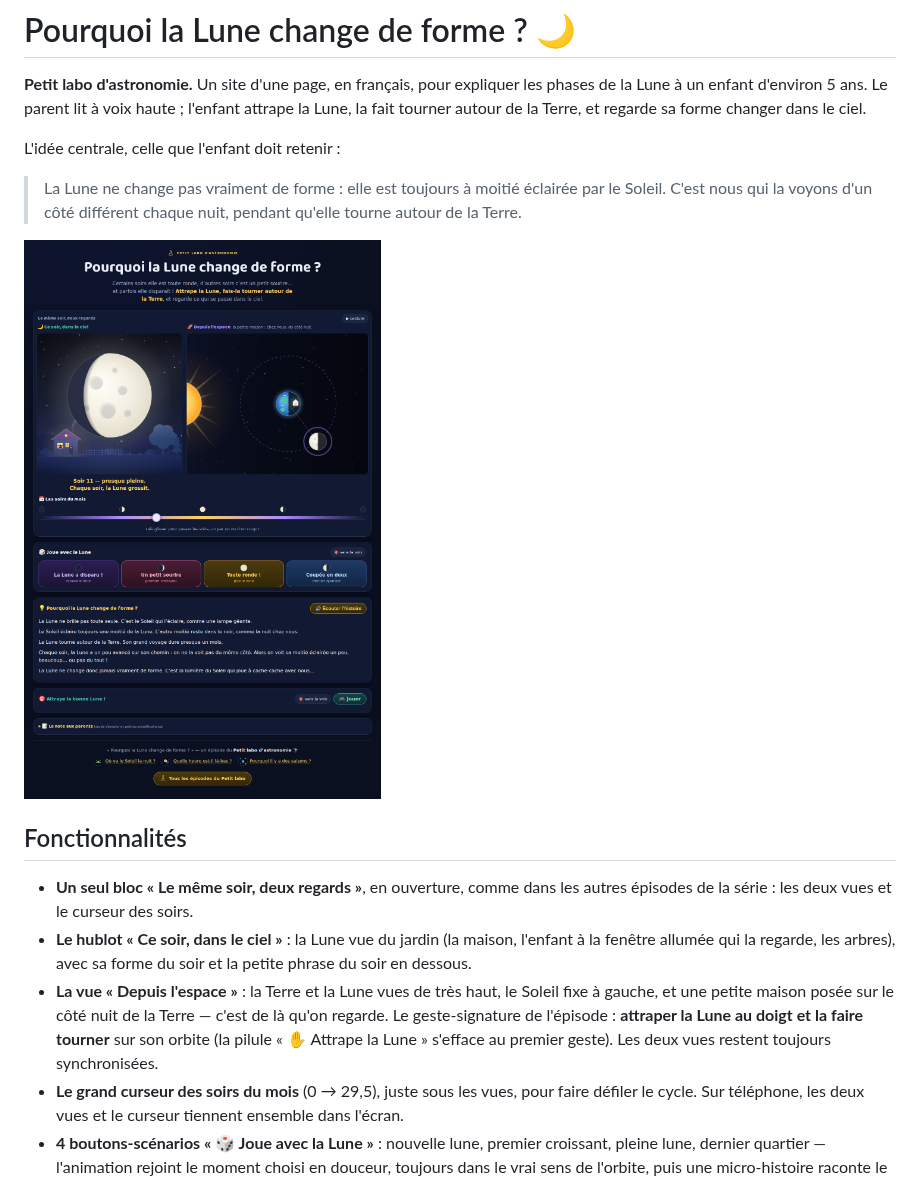
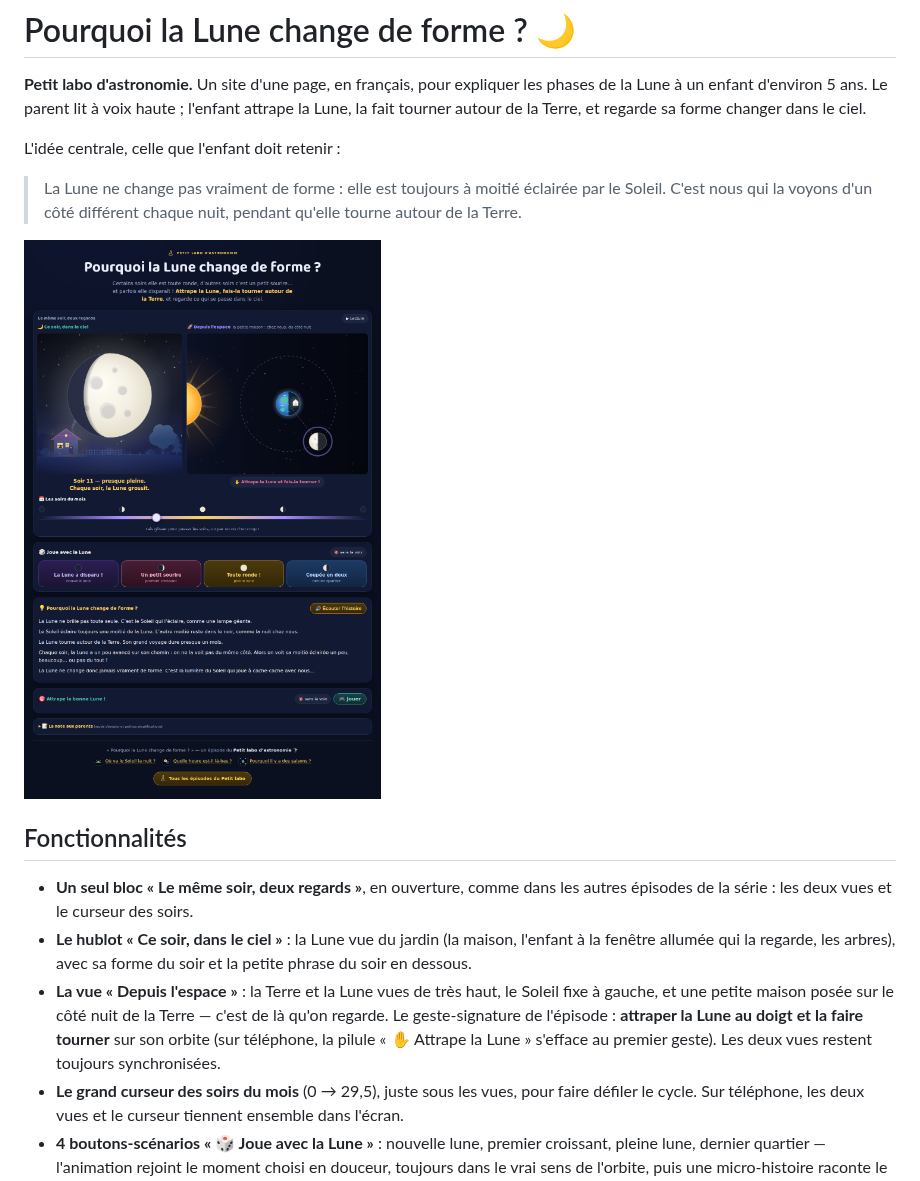
Before and after one commit to davidb-prog/la-lune-change-de-forme, a Markdown page: README.md, the part around the change. GitHub-like rendering; pictures changed too: docs/capture-desktop.png.

```diff
--- a/README.md
+++ b/README.md
@@ -23,8 +23,8 @@ L'idée centrale, celle que l'enfant doit retenir :
 - **La vue « Depuis l'espace »** : la Terre et la Lune vues de très haut, le Soleil fixe à
   gauche, et une petite maison posée sur le côté nuit de la Terre — c'est de
   là qu'on regarde. Le geste-signature de l'épisode : **attraper la Lune au
-  doigt et la faire tourner** sur son orbite (la pilule « ✋ Attrape la Lune »
-  s'efface au premier geste). Les deux vues restent toujours synchronisées.
+  doigt et la faire tourner** sur son orbite (sur téléphone, la pilule « ✋ Attrape
+  la Lune » s'efface au premier geste). Les deux vues restent toujours synchronisées.
 - **Le grand curseur des soirs du mois** (0 → 29,5), juste sous les vues,
   pour faire défiler le cycle. Sur téléphone, les deux vues et le curseur
   tiennent ensemble dans l'écran.
```
Also changed, not shown: CLAUDE.md (+6 -5 lines), docs/capture-mobile.png, docs/capture-mouvement-reduit.png, 2 other files.
